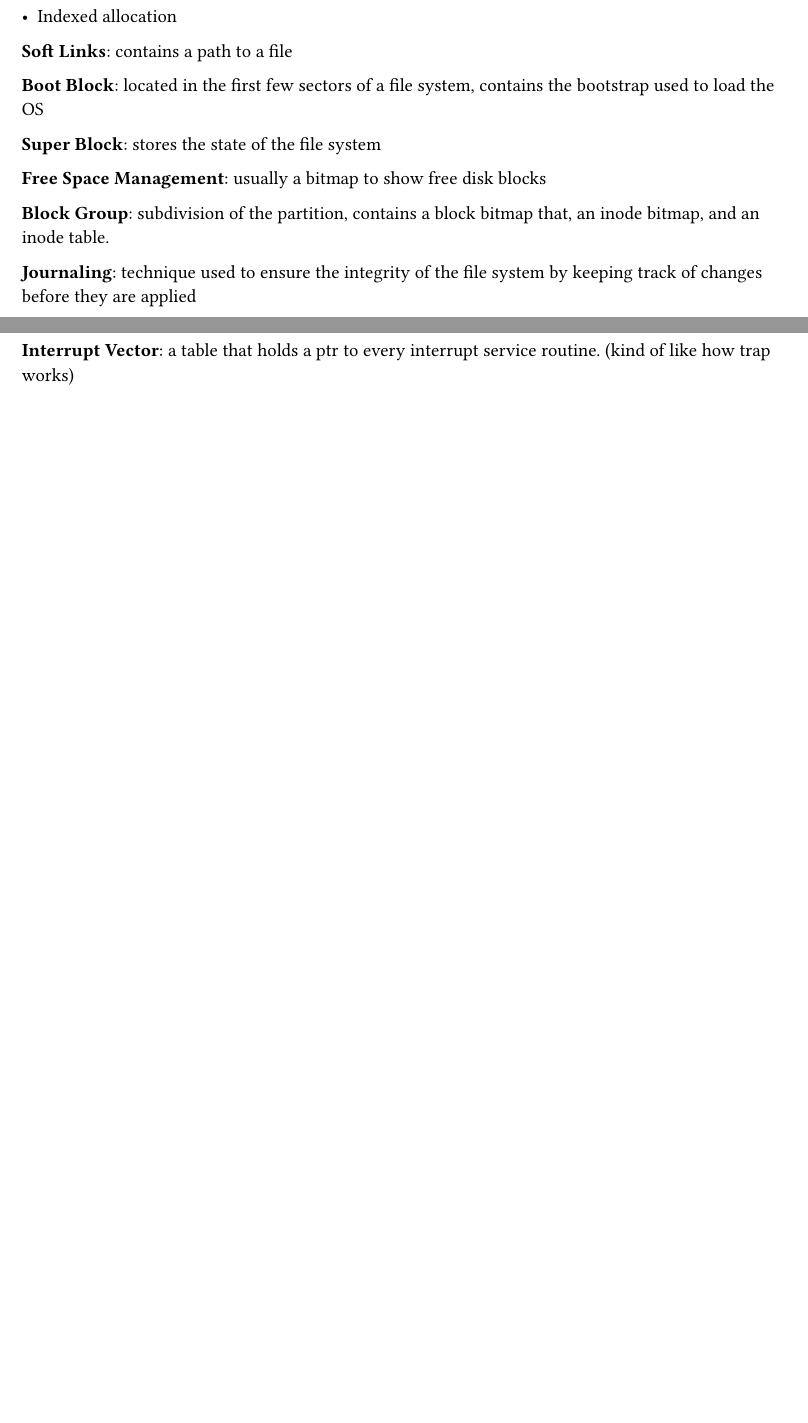
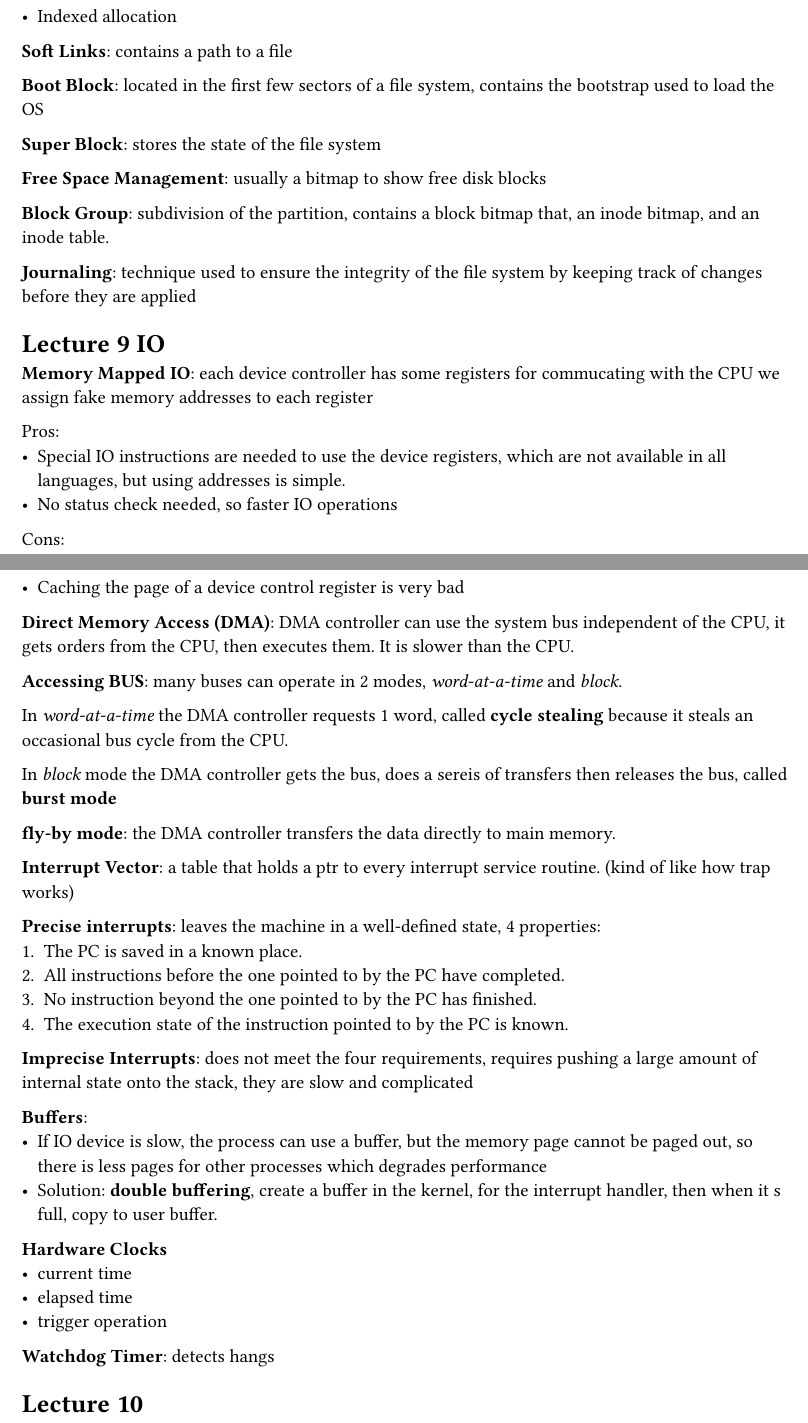
Before and after one commit to matteobongio/OS-notes, a Typst document (main.typ): two parts of pages 2 and 3 of 3 before the commit and two parts of pages 2 and 3 of 4 after it, joined at a grey line, cut so that both start at the same text, the shorter picture padded with empty space. Compiled offline with Typst 0.15.

Commit message:
up to lecture 9

```diff
--- a/main.typ
+++ b/main.typ
@@ -124,16 +124,60 @@ and an inode table.
 *Journaling*: technique used to ensure the integrity of the file system by keeping track of
 changes before they are applied
 
+= Lecture 9 IO
 
+*Memory Mapped IO*: each device controller has some registers for commucating with the CPU
+we assign fake memory addresses to each register
 
+Pros:
+- Special IO instructions are needed to use the device registers, which are not available in all languages, but using addresses is simple.
+- No status check needed, so faster IO operations
+Cons:
+- Caching the page of a device control register is very bad
+
+*Direct Memory Access (DMA)*: DMA controller can use the system bus independent of the CPU,
+it gets orders from the CPU, then executes them. It is slower than the CPU.
+
+*Accessing BUS*: many buses can operate in 2 modes, _word-at-a-time_ and _block_.
+
+In _word-at-a-time_ the DMA controller requests 1 word, called *cycle stealing* because it steals
+an occasional bus cycle from the CPU.
+
+In _block_ mode the DMA controller gets the bus, does a sereis of transfers then releases the
+bus, called *burst mode*
+
+*fly-by mode*: the DMA controller transfers the data directly to main memory.
+
+*Interrupt Vector*: a table that holds a ptr to every interrupt service routine.
+(kind of like how trap works)
+
+*Precise interrupts*: leaves the machine in a well-defined state, 4 properties:
++ The PC is saved in a known place.
++ All instructions before the one pointed to by the PC have completed.
++ No instruction beyond the one pointed to by the PC has finished.
++ The execution state of the instruction pointed to by the PC is known.
+
+*Imprecise Interrupts*: does not meet the four requirements, requires pushing a large amount of
+internal state onto the stack, they are slow and complicated
+
+*Buffers*:
+- If IO device is slow, the process can use a buffer, but the memory page cannot be paged out, so there is less pages for other processes which degrades performance
+- Solution: *double buffering*, create a buffer in the kernel, for the interrupt handler, then when it s full, copy to user buffer.
+
+*Hardware Clocks*
+- current time
+- elapsed time
+- trigger operation
+
+*Watchdog Timer*: detects hangs
+
+= Lecture 10
 
 
 #pagebreak()
 =
 
 
-*Interrupt Vector*: a table that holds a ptr to every interrupt service routine.
-(kind of like how trap works)
 
 *Cylinder skew*: a concept used in HDDs to improve performance  during sequential data access.
 It is an intentional offset of the starting vectors of adjacent tracks, to account for the
```
